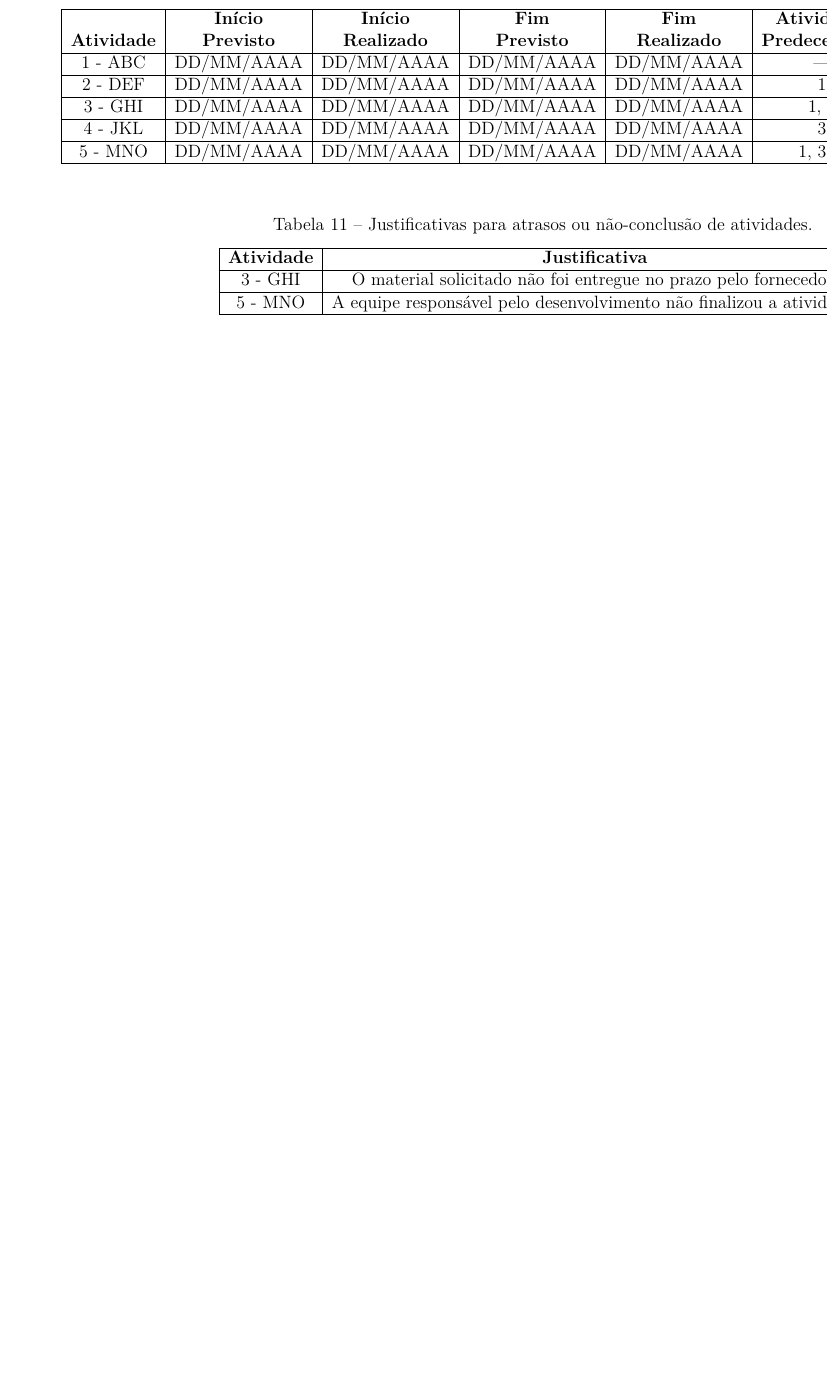
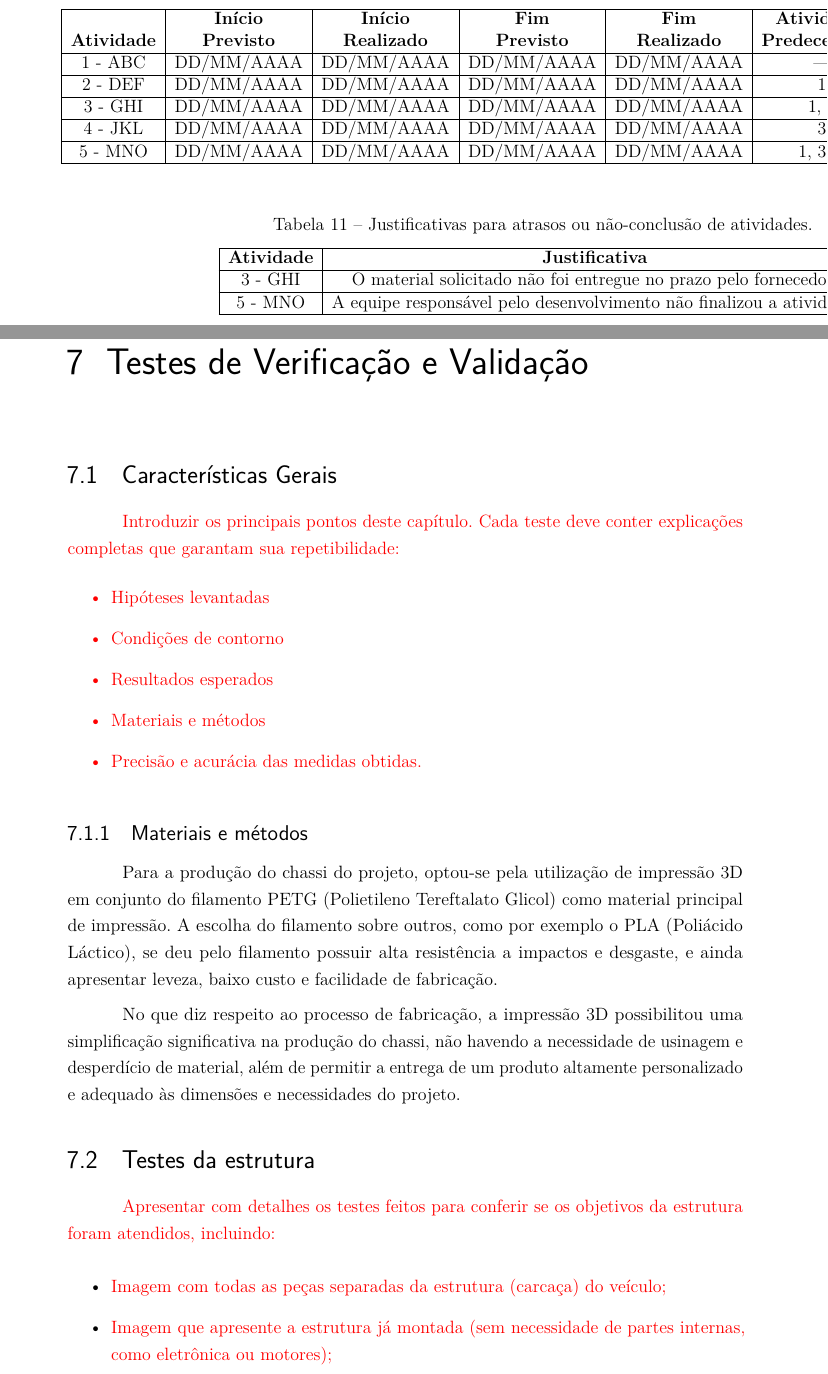
Before and after one commit to fcte-pi1/2026_1_PI1_Grupo02_Juliana, a LaTeX thesis (docs/relatorio/relatorio.tex, which reads docs/relatorio/editaveis/09_resultados.tex): part of page 44 of 49 before the commit and two parts of pages 44 and 45 of 56 after it, the two joined at a grey line, cut so that both start at the same text, the shorter picture padded with empty space. Compiled offline with pdfLaTeX.

Commit message:
docs: adicionado subseção Materiais e métodos em Características Gerais

```diff
--- a/docs/relatorio/editaveis/09_resultados.tex
+++ b/docs/relatorio/editaveis/09_resultados.tex
@@ -11,6 +11,12 @@
     \item Precisão e acurácia das medidas obtidas.
 \end{itemize}
 }
+
+\subsection{Materiais e métodos}
+
+Para a produção do chassi do projeto, optou-se pela utilização de impressão 3D em conjunto do filamento PETG (Polietileno Tereftalato Glicol) como material principal de impressão. A escolha do filamento sobre outros, como por exemplo o PLA (Poliácido Láctico), se deu pelo filamento possuir alta resistência a impactos e desgaste, e ainda apresentar leveza, baixo custo e facilidade de fabricação.
+
+No que diz respeito ao processo de fabricação, a impressão 3D possibilitou uma simplificação significativa na produção do chassi, não havendo a necessidade de usinagem e desperdício de material, além de permitir a entrega de um produto altamente personalizado e adequado às dimensões e necessidades do projeto.
 
 \section{Testes da estrutura}
 
```
Also changed, not shown: docs/relatorio/relatorio.tex (+2 -2 lines).
